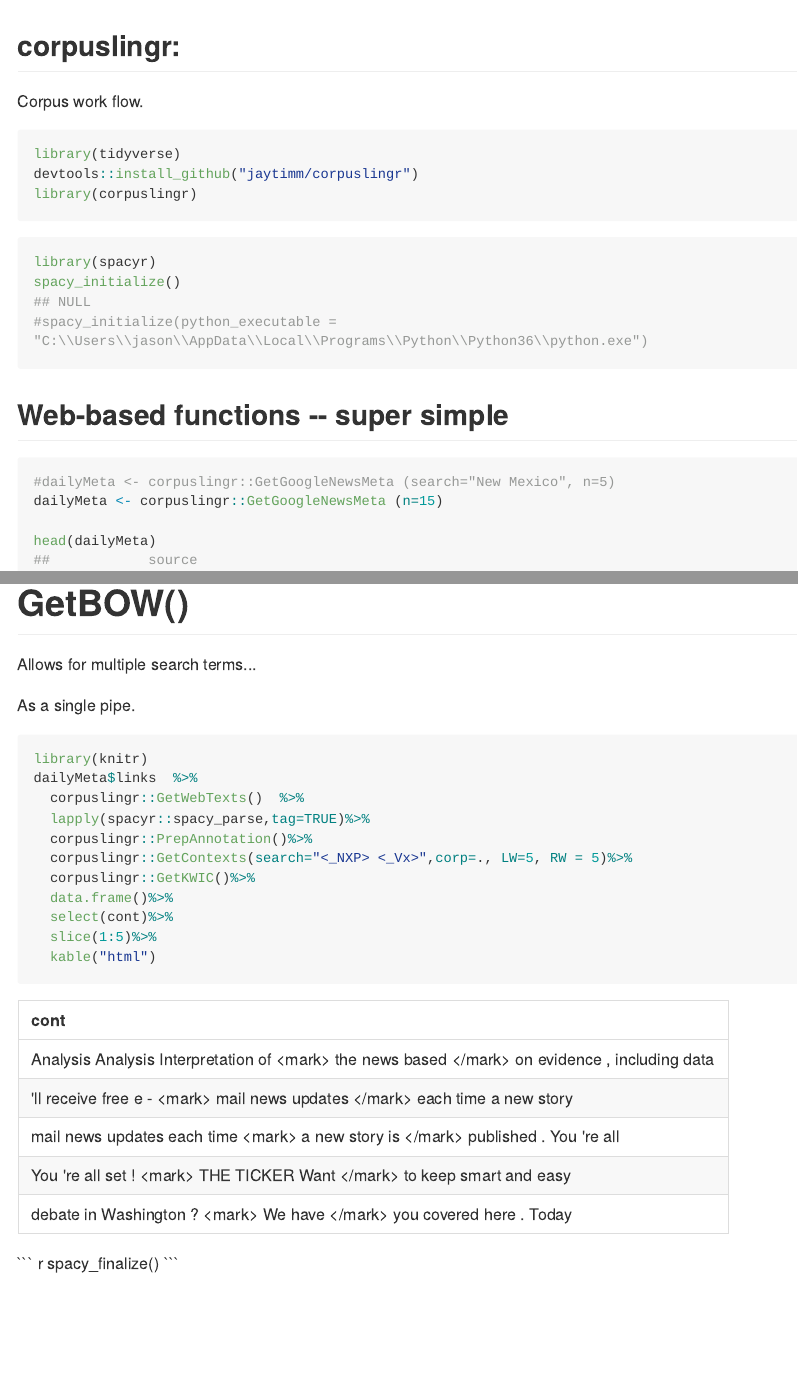
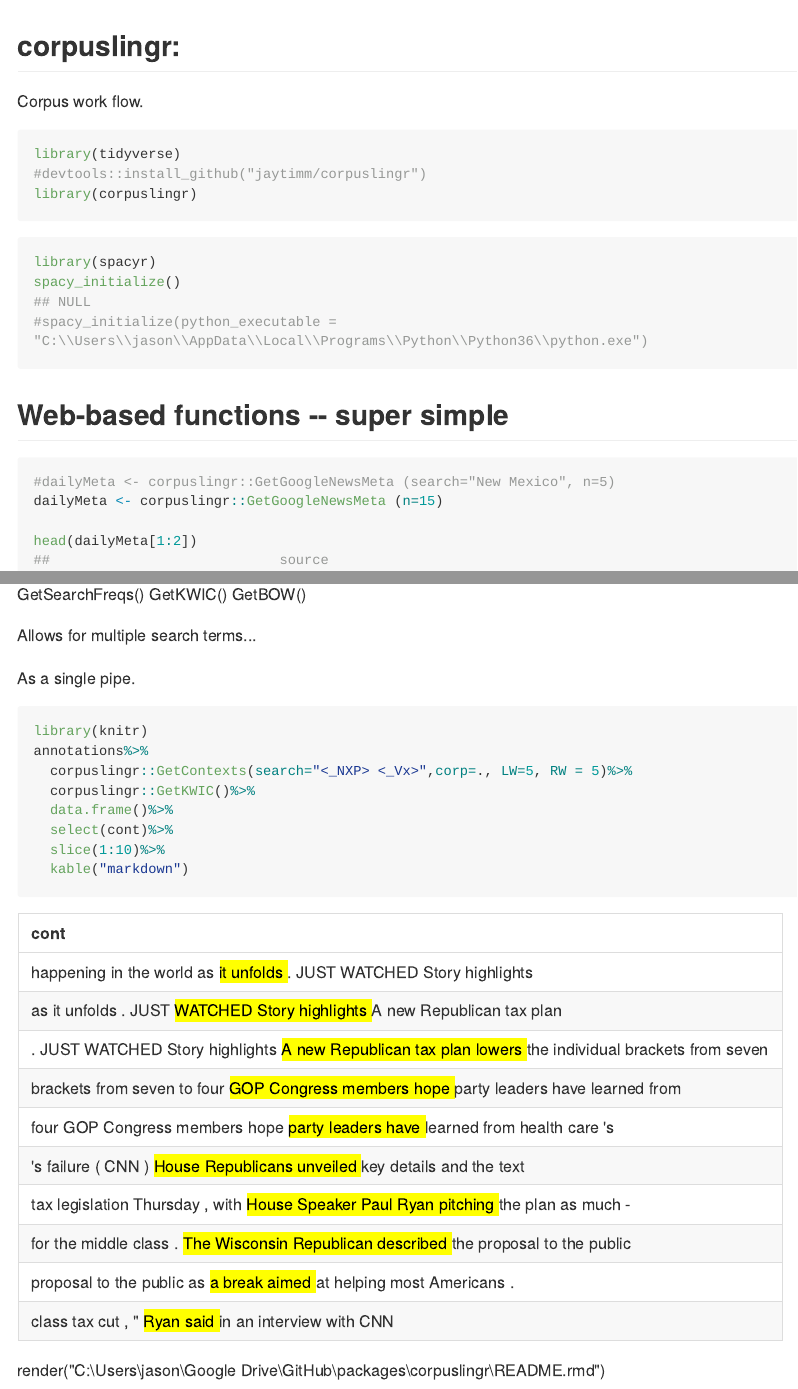
Before and after one commit to jaytimm/corpuslingr, an R Markdown document (README.Rmd): the page in a window 1100 px wide, from its top, and a second part further down, joined at a grey line. The pictures show the output file README.md that the author committed with the source, drawn offline in the style of GitHub; long lines of code are wrapped.

Commit message:
new readme

````diff
--- a/README.Rmd
+++ b/README.Rmd
@@ -17,7 +17,7 @@ knitr::opts_chunk$set(
 Corpus work flow.
 ```{r message=FALSE, warning=FALSE, paged.print=FALSE}
 library(tidyverse)
-devtools::install_github("jaytimm/corpuslingr")
+#devtools::install_github("jaytimm/corpuslingr")
 library(corpuslingr)
 ```
 
@@ -32,7 +32,7 @@ spacy_initialize()
 #dailyMeta <- corpuslingr::GetGoogleNewsMeta (search="New Mexico", n=5)
 dailyMeta <- corpuslingr::GetGoogleNewsMeta (n=15)
 
-head(dailyMeta)
+head(dailyMeta[1:2])
 ```
 
 
@@ -85,29 +81,21 @@ gg <- lapply(annotations,function(x) {spacyr::entity_extract(x)}) %>%
-#GetBOW()
+GetSearchFreqs()
+GetKWIC()
+GetBOW()
 
 Allows for multiple search terms...
 
-```{r}
-
-```
-
 
 As a single pipe.
-```{r}
+```{r message=FALSE, warning=FALSE}
 library(knitr)
-dailyMeta$links  %>%
-  corpuslingr::GetWebTexts()  %>%
-  lapply(spacyr::spacy_parse,tag=TRUE)%>%
-  corpuslingr::PrepAnnotation()%>%
+annotations%>%
   corpuslingr::GetContexts(search="<_NXP> <_Vx>",corp=., LW=5, RW = 5)%>%
   corpuslingr::GetKWIC()%>%
   data.frame()%>%
   select(cont)%>%
-  slice(1:5)%>%
-  kable("html")
+  slice(1:10)%>%
+  kable("markdown")
 
 ```
 
-
-```{r}
-spacy_finalize()
-```
+render("C:\\Users\\jason\\Google Drive\\GitHub\\packages\\corpuslingr\\README.rmd")
````
Also changed, not shown: README.md, README.Rmd (6 more changed lines).
